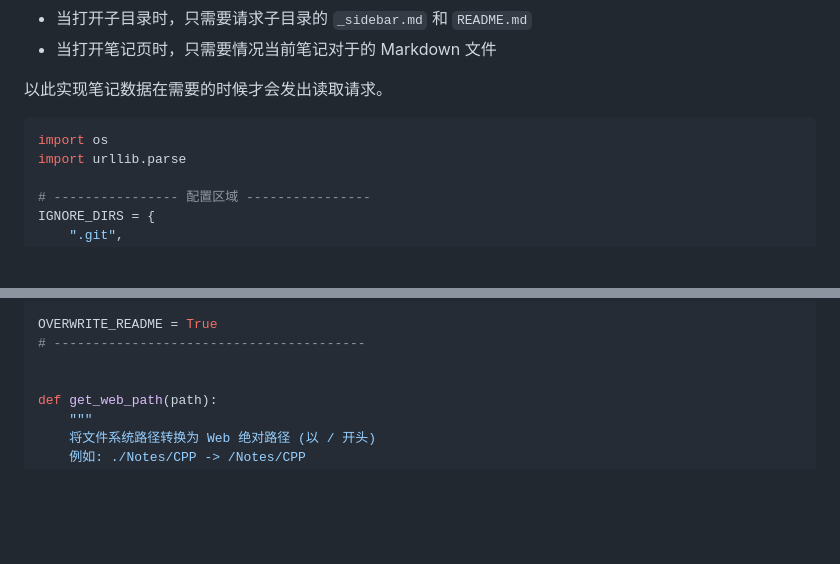
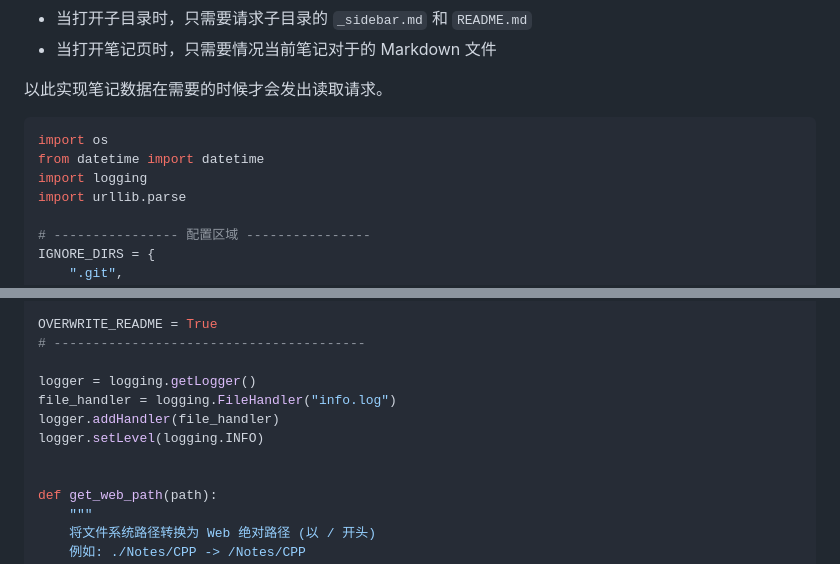
Before and after one commit to zhiim/obsidian-doc, a Markdown page: README.md, 2 parts joined by grey strips. Drawn GitHub-style; blank space fills up the shorter version.

````diff
--- a/README.md
+++ b/README.md
@@ -21,6 +21,8 @@ Publish obsidian notes using [docsify](https://docsify.js.org).
 
 ```python
 import os
+from datetime import datetime
+import logging
 import urllib.parse
 
 # ---------------- 配置区域 ----------------
@@ -51,6 +53,11 @@ IGNORE_FILES = {
 OVERWRITE_README = True
 # ----------------------------------------
 
+logger = logging.getLogger()
+file_handler = logging.FileHandler("info.log")
+logger.addHandler(file_handler)
+logger.setLevel(logging.INFO)
+
 
 def get_web_path(path):
     """
````
Also changed, not shown: other parts of README.md (+23 -5 lines).
